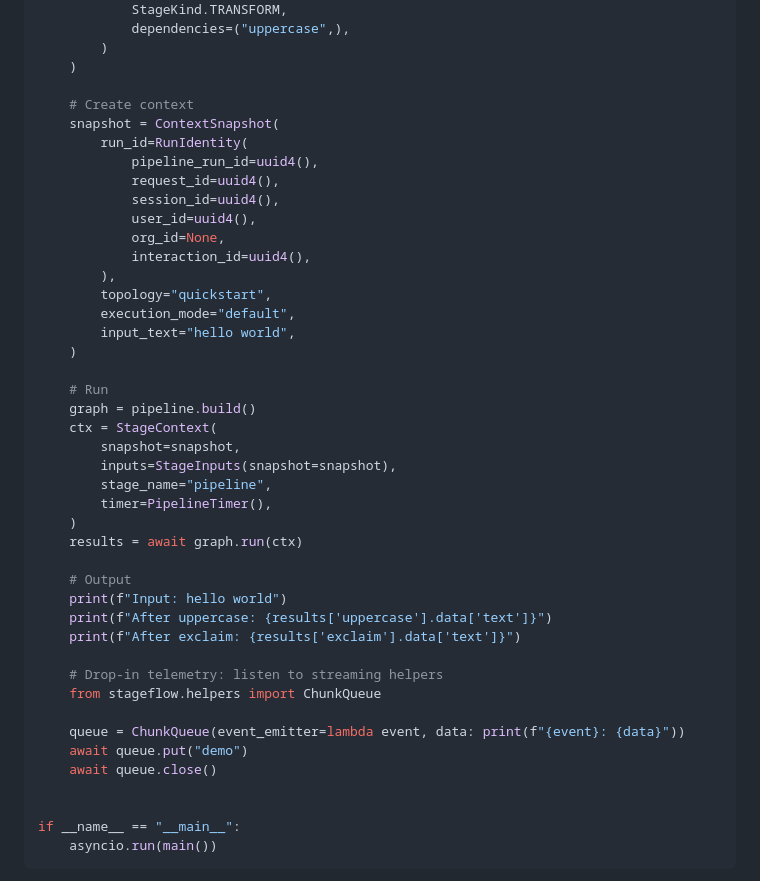
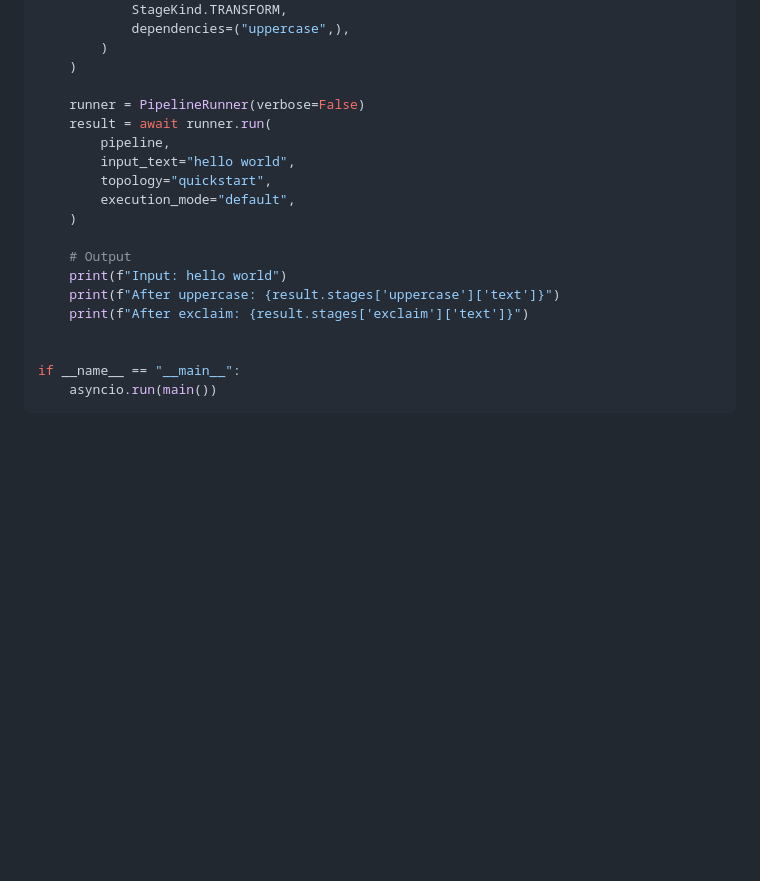
Before and after one commit to Antonio7098/stageflow, a Markdown page: docs/getting-started/quickstart.md, the part around one of its changes. Drawn GitHub-style; blank space fills up the shorter version.

```diff
--- a/docs/getting-started/quickstart.md
+++ b/docs/getting-started/quickstart.md
@@ -222,42 +228,18 @@ async def main():
         )
     )
 
-    # Create context
-    snapshot = ContextSnapshot(
-        run_id=RunIdentity(
-            pipeline_run_id=uuid4(),
-            request_id=uuid4(),
-            session_id=uuid4(),
-            user_id=uuid4(),
-            org_id=None,
-            interaction_id=uuid4(),
-        ),
+    runner = PipelineRunner(verbose=False)
+    result = await runner.run(
+        pipeline,
+        input_text="hello world",
         topology="quickstart",
         execution_mode="default",
-        input_text="hello world",
     )
-
-    # Run
-    graph = pipeline.build()
-    ctx = StageContext(
-        snapshot=snapshot,
-        inputs=StageInputs(snapshot=snapshot),
-        stage_name="pipeline",
-        timer=PipelineTimer(),
-    )
-    results = await graph.run(ctx)
 
     # Output
     print(f"Input: hello world")
-    print(f"After uppercase: {results['uppercase'].data['text']}")
-    print(f"After exclaim: {results['exclaim'].data['text']}")
-
-    # Drop-in telemetry: listen to streaming helpers
-    from stageflow.helpers import ChunkQueue
-
-    queue = ChunkQueue(event_emitter=lambda event, data: print(f"{event}: {data}"))
-    await queue.put("demo")
-    await queue.close()
+    print(f"After uppercase: {result.stages['uppercase']['text']}")
+    print(f"After exclaim: {result.stages['exclaim']['text']}")
 
 
 if __name__ == "__main__":
```
Also changed, not shown: other parts of docs/getting-started/quickstart.md (+47 -41 lines).
